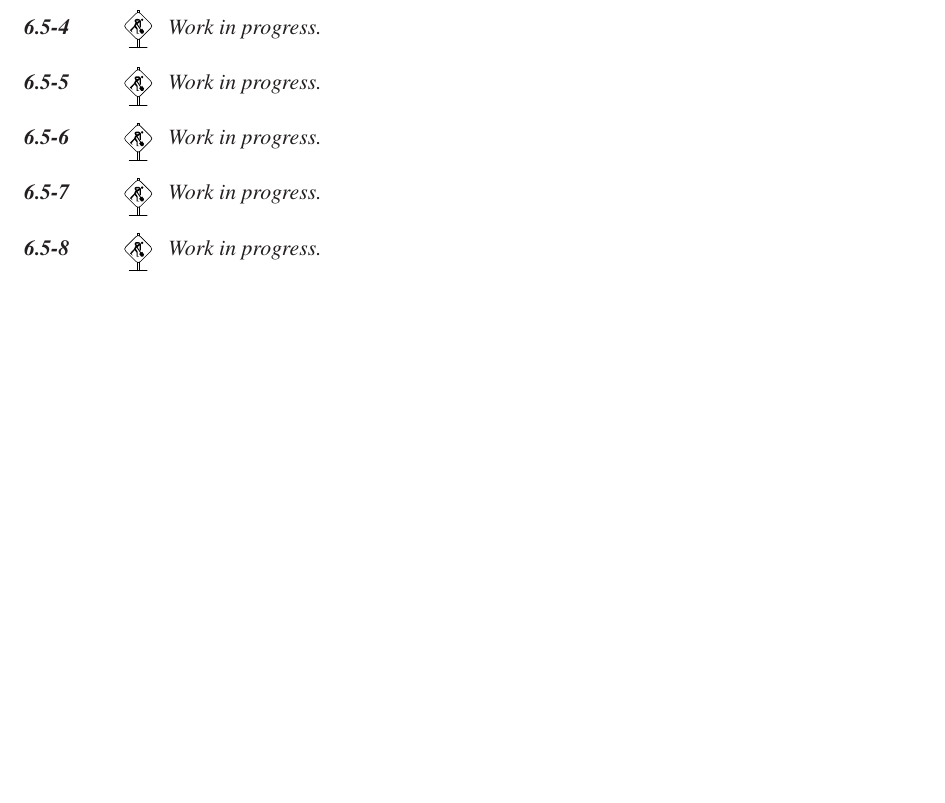
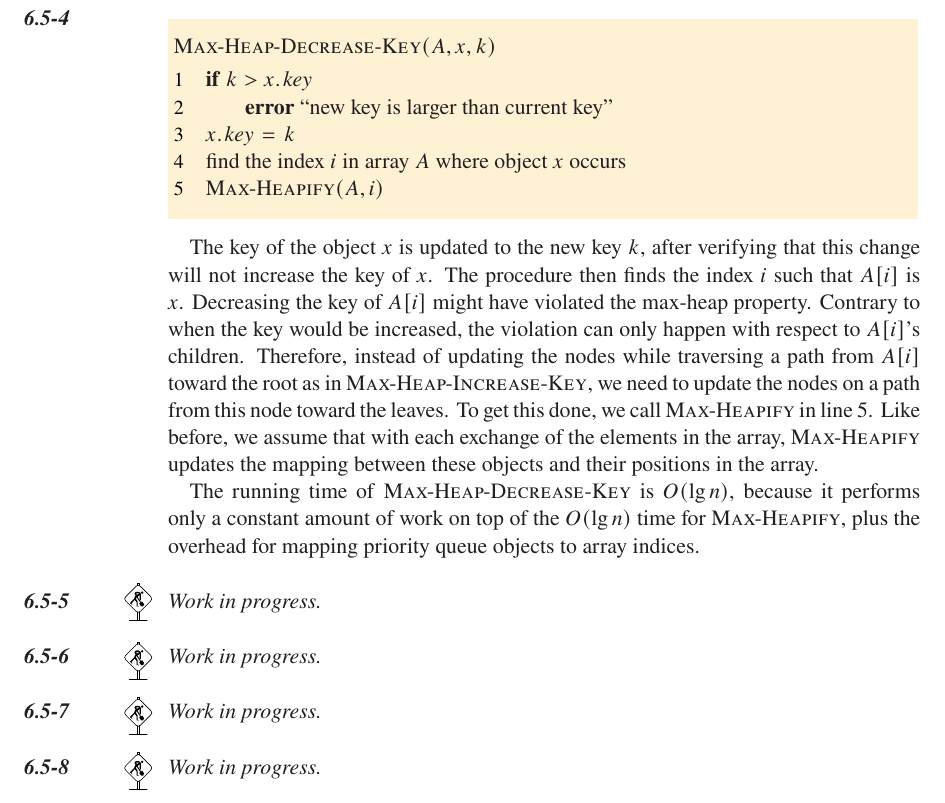
Before and after one commit to wojtask/clrs4e-solutions, a LaTeX thesis (clrs4e-solutions.tex, which reads chapter6/sections/5/4.tex): part of page 134 of 202, cut at the place of the change, the shorter picture padded with empty space. Compiled offline with pdfLaTeX; a missing font is replaced by an installed copy or a similar font.

Commit message:
#244 6.5-4

```diff
--- a/chapter6/sections/5/4.tex
+++ b/chapter6/sections/5/4.tex
@@ -1 +1,19 @@
-\workinprogress % TODO
+\indent\begin{codebox}
+\Procname{$\proc{Max-Heap-Decrease-Key}(A,x,k)$}
+\li \If $k>\attrib{x}{key}$
+\li     \Then \Error ``new key is larger than current key''
+        \End
+\li $\attrib{x}{key}\gets k$
+\li find the index $i$ in array $A$ where object $x$ occurs
+\li $\proc{Max-Heapify}(A,i)$ \label{li:max-heap-decrease-key-max-heapify}
+\end{codebox}
+
+The key of the object $x$ is updated to the new key $k$, after verifying that this change will not increase the key of $x$.
+The procedure then finds the index $i$ such that $A[i]$ is $x$.
+Decreasing the key of $A[i]$ might have violated the max-heap property.
+Contrary to when the key would be increased, the violation can only happen with respect to $A[i]$'s children.
+Therefore, instead of updating the nodes while traversing a path from $A[i]$ toward the root as in \proc{Max-Heap-Increase-Key}, we need to update the nodes on a path from this node toward the leaves.
+To get this done, we call \proc{Max-Heapify} in line~\ref{li:max-heap-decrease-key-max-heapify}.
+Like before, we assume that with each exchange of the elements in the array, \proc{Max-Heapify} updates the mapping between these objects and their positions in the array.
+
+The running time of \proc{Max-Heap-Decrease-Key} is $O(\lg n)$, because it performs only a constant amount of work on top of the $O(\lg n)$ time for \proc{Max-Heapify}, plus the overhead for mapping priority queue objects to array indices.
```
